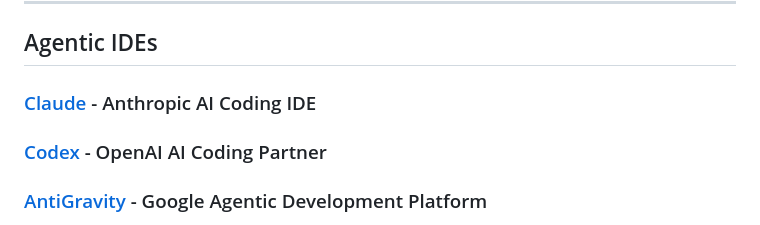
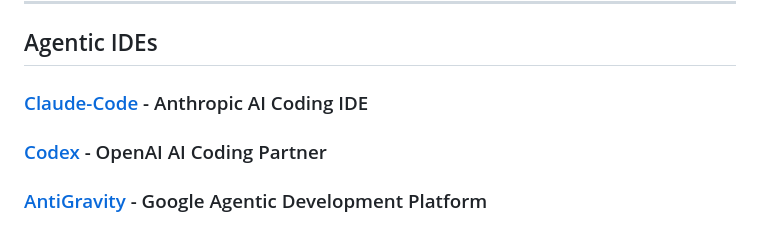
Before and after one commit to rkuo2000/AgenticCoding, a Markdown page: README.md, the part around the change. Drawn GitHub-style.

```diff
--- a/README.md
+++ b/README.md
@@ -24,7 +24,7 @@
 ---
 ## Agentic IDEs
 
-### [Claude](https://github.com/anthropics/claude-code) - Anthropic AI Coding IDE
+### [Claude-Code](https://github.com/anthropics/claude-code) - Anthropic AI Coding IDE
 
 ### [Codex](https://openai.com/zh-Hant/codex/) - OpenAI AI Coding Partner
 
```
